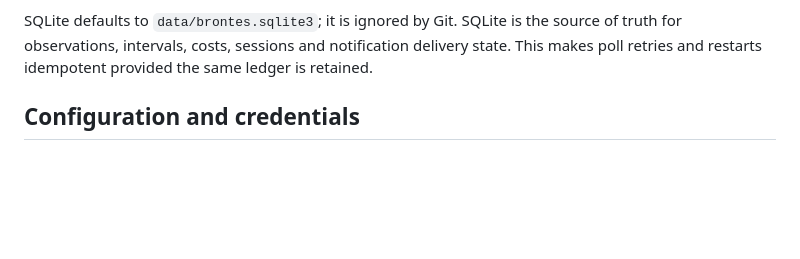
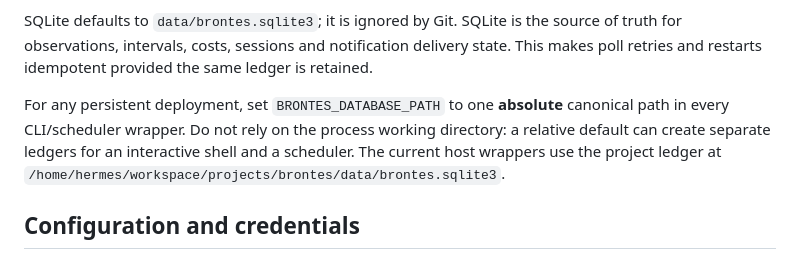
Before and after one commit to DarranShepherd/brontes, a Markdown page: README.md, the part around the change. GitHub-like rendering; blank space fills up the shorter version.

Commit message:
docs: require an absolute Brontes ledger path for deployment

```diff
--- a/README.md
+++ b/README.md
@@ -97,6 +97,12 @@ SQLite defaults to `data/brontes.sqlite3`; it is ignored by Git. SQLite is the
 source of truth for observations, intervals, costs, sessions and notification
 delivery state. This makes poll retries and restarts idempotent provided the
 same ledger is retained.
+
+For any persistent deployment, set `BRONTES_DATABASE_PATH` to one **absolute**
+canonical path in every CLI/scheduler wrapper. Do not rely on the process
+working directory: a relative default can create separate ledgers for an
+interactive shell and a scheduler. The current host wrappers use the project
+ledger at `/home/hermes/workspace/projects/brontes/data/brontes.sqlite3`.
 
 ## Configuration and credentials
 
```
